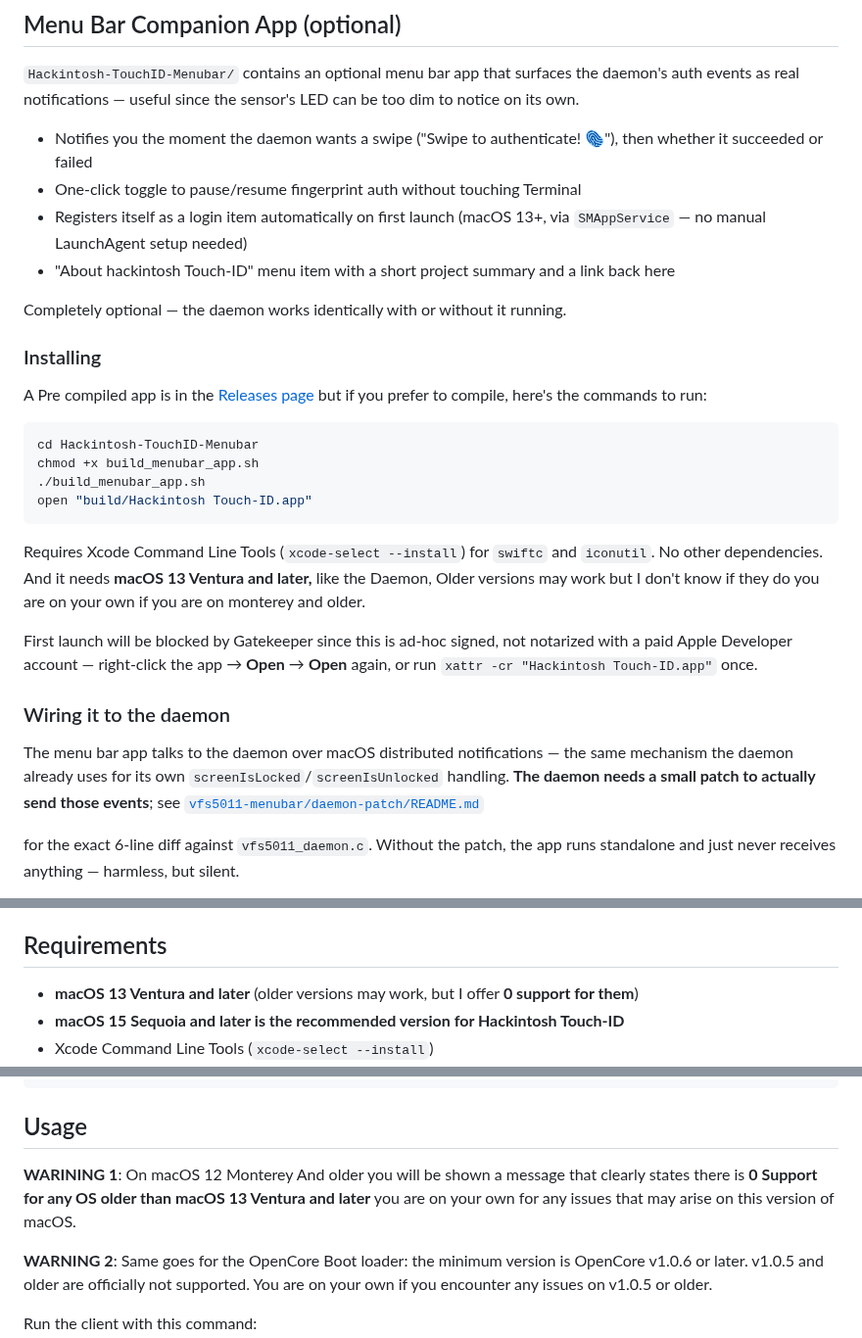
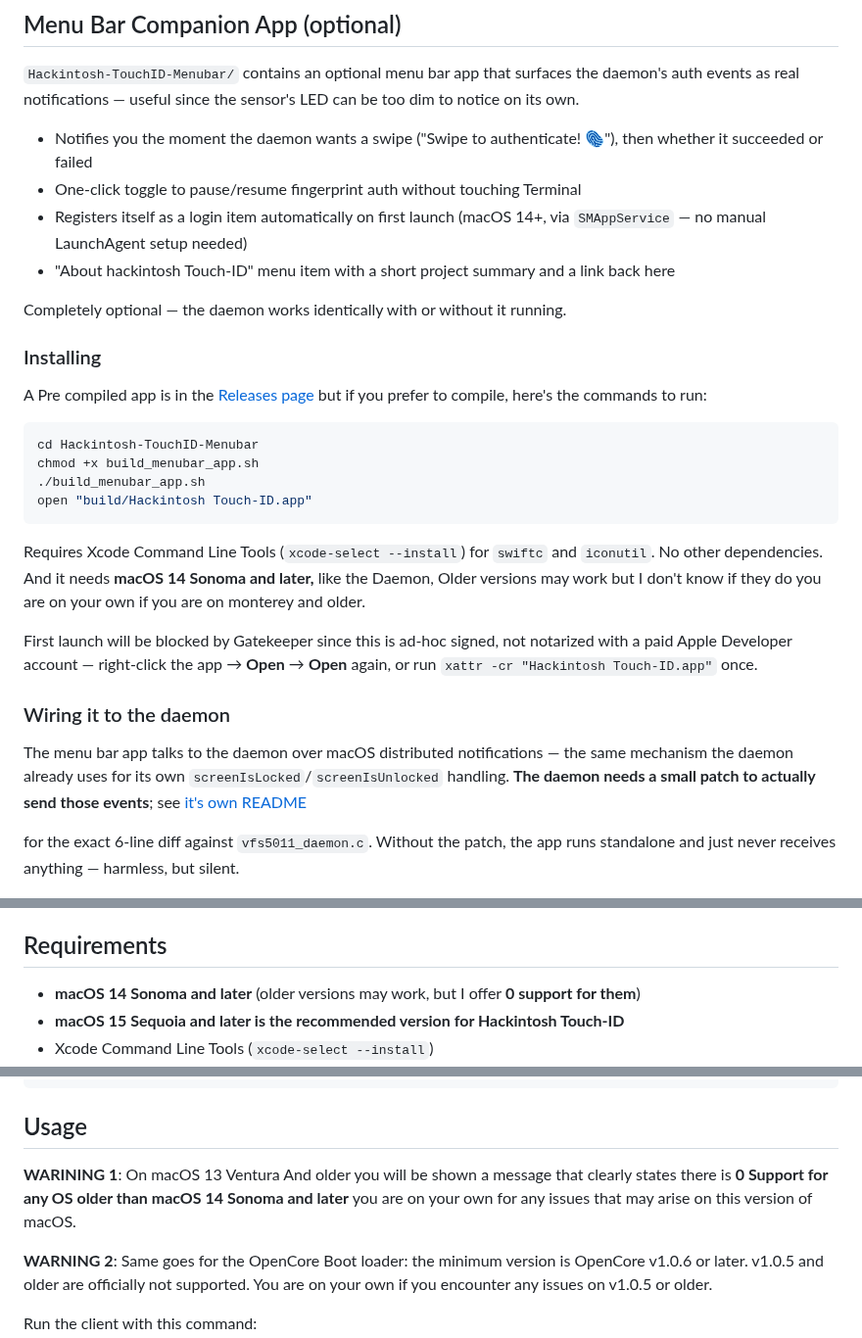
Before and after one commit to hackintosh-user/VFS5011-hackintosh, a Markdown page: README.md, 3 parts joined by grey strips. Shown at 98% size. GitHub-like rendering.

Commit message:
Update macOS version requirements in README
Updated macOS version requirements from 13 Ventura to 14 Sonoma and clarified support for older versions.

````diff
--- a/README.md
+++ b/README.md
@@ -87,7 +87,7 @@ LED can be too dim to notice on its own.
   authenticate! 🫆"), then whether it succeeded or failed
 - One-click toggle to pause/resume fingerprint auth without touching Terminal
 - Registers itself as a login item automatically on first launch (macOS
-  13+, via `SMAppService` — no manual LaunchAgent setup needed)
+  14+, via `SMAppService` — no manual LaunchAgent setup needed)
 - "About hackintosh Touch-ID" menu item with a short project summary and a link back
   here
 
@@ -105,7 +105,7 @@ open "build/Hackintosh Touch-ID.app"
 ```
 
 Requires Xcode Command Line Tools (`xcode-select --install`) for `swiftc`
-and `iconutil`. No other dependencies. And it needs **macOS 13 Ventura and later,** like the Daemon, Older versions may work but I don't know if they do you are on your own if you are on monterey and older.
+and `iconutil`. No other dependencies. And it needs **macOS 14 Sonoma and later,** like the Daemon, Older versions may work but I don't know if they do you are on your own if you are on monterey and older.
 
 First launch will be blocked by Gatekeeper since this is ad-hoc signed,
 not notarized with a paid Apple Developer account — right-click the app →
@@ -117,7 +117,7 @@ The menu bar app talks to the daemon over macOS distributed
 notifications — the same mechanism the daemon already uses for its own
 `screenIsLocked`/`screenIsUnlocked` handling. **The daemon needs a small
 patch to actually send those events**; see
-[`vfs5011-menubar/daemon-patch/README.md`](https://github.com/hackintosh-user/VFS5011-hackintosh/blob/active-development/Hackintosh-TouchID-Menubar/daemon-patch/README.md)
+[it's own README](https://github.com/hackintosh-user/VFS5011-hackintosh/blob/active-development/Hackintosh-TouchID-Menubar/daemon-patch/README.md)
 
 for the exact 6-line diff against `vfs5011_daemon.c`. Without the patch,
 the app runs standalone and just never receives anything — harmless, but
@@ -134,7 +134,7 @@ Known limitations:
 
 
 ## Requirements
-- **macOS 13 Ventura and later** (older versions may work, but I offer **0 support for them**)
+- **macOS 14 Sonoma and later** (older versions may work, but I offer **0 support for them**)
 - **macOS 15 Sequoia and later is the recommended version for Hackintosh Touch-ID**
 - Xcode Command Line Tools (`xcode-select --install`)
 - [Homebrew](https://brew.sh)
@@ -168,7 +168,7 @@ clang ax_probe.c -o ax_probe -framework CoreFoundation -framework ApplicationSer
 
 ## Usage
 
-**WARINING 1**: On macOS 12 Monterey And older you will be shown a message that clearly states there is **0 Support for any OS older than macOS 13 Ventura and later** you are on your own for any issues that may arise on this version of macOS.
+**WARINING 1**: On macOS 13 Ventura And older you will be shown a message that clearly states there is **0 Support for any OS older than macOS 14 Sonoma and later** you are on your own for any issues that may arise on this version of macOS.
 
 **WARNING 2**: Same goes for the OpenCore Boot loader: the minimum version is OpenCore v1.0.6 or later. v1.0.5 and older are officially not supported. You are on your own if you encounter any issues on v1.0.5 or older.
 
````
